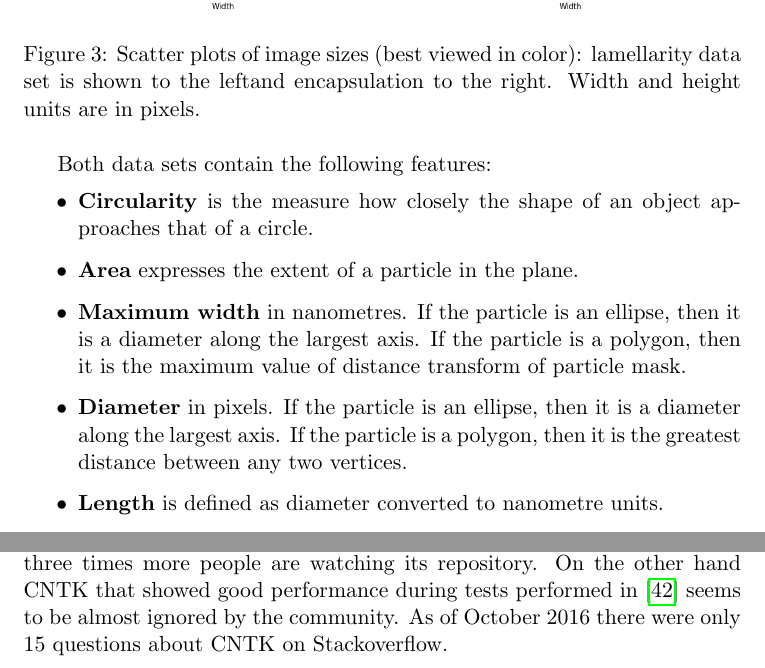
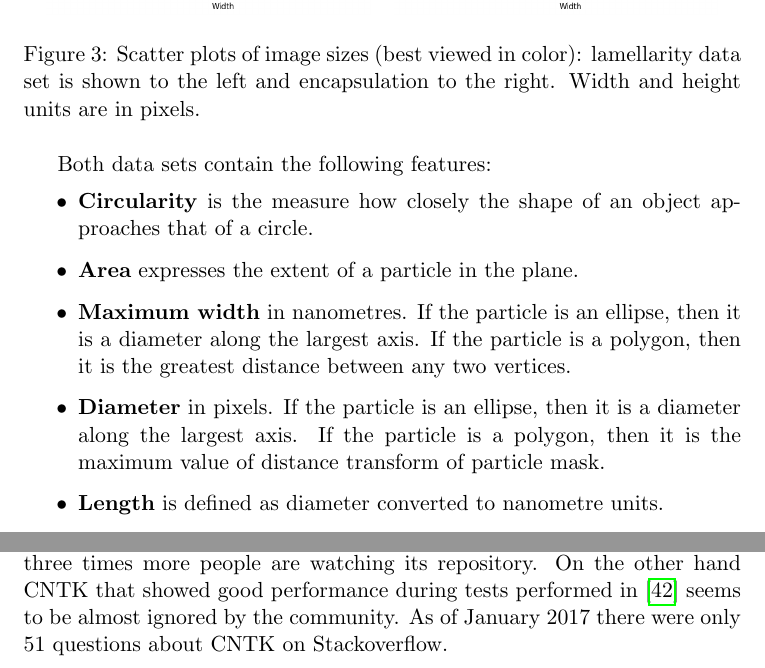
Before and after one commit to grishasergei/uu-thesis-report, a LaTeX thesis (thesis.tex): two parts of pages 9 and 28 of 54, joined at a grey line, cut so that both start at the same text. Compiled offline with pdfLaTeX.

Commit message:
Fixed some typos

```diff
--- a/thesis.tex
+++ b/thesis.tex
@@ -195,7 +195,7 @@ Each image depicts exactly one liposome object which is located in the center of
 \begin{tabular}{cc}
 \includegraphics[scale=0.32]{img_size/lamellarity/scatter_plot_width_height.png} & \includegraphics[scale=0.32]{img_size/encapsulation/scatter_plot_width_height.png}
 \end{tabular}
-\caption{Scatter plots of image sizes (best viewed in color): lamellarity data set is shown to the leftand encapsulation to the right. Width and height units are in pixels.}
+\caption{Scatter plots of image sizes (best viewed in color): lamellarity data set is shown to the left and encapsulation to the right. Width and height units are in pixels.}
 \label{fig:img_size_scatter_plot}
 \end{figure}
 
@@ -207,9 +207,9 @@ Both data sets contain the following features:
 
 \item \textbf{Area} expresses the extent of a particle in the plane.
 
-\item \textbf{Maximum width} in nanometres. If the particle is an ellipse, then it is a diameter along the largest axis. If the particle is a polygon, then it is the maximum value of distance transform of particle mask.
+\item \textbf{Maximum width} in nanometres. If the particle is an ellipse, then it is a diameter along the largest axis. If the particle is a polygon, then it is the greatest distance between any two vertices.
 
-\item \textbf{Diameter} in pixels. If the particle is an ellipse, then it is a diameter along the largest axis. If the particle is a polygon, then it is the greatest distance between any two vertices.
+\item \textbf{Diameter} in pixels. If the particle is an ellipse, then it is a diameter along the largest axis. If the particle is a polygon, then it is the maximum value of distance transform of particle mask.
 
 \item \textbf{Length} is defined as diameter converted to nanometre units.
 
@@ -577,7 +577,7 @@ The above mentioned software tools together with some other are summarized in Ta
 
 Four deep learning libraries: TensorFlow, Caffe, Torch~\cite{Collobert_NIPSWORKSHOP_2011} and CNTK have been compared and benchmarked in~\cite{DBLP:journals/corr/ShiWXC16}. Authors have concluded that \blockquote{all tested tools can make good use of GPUs to achieve significant speedup over their CPU counterparts. However, there is  no  single  software  tool  that  can  consistently  outperform other.} Their tests of CNN models showed that Caffe and Tensorflow performed best on CPUs with 4 and 16 threads respectively. On GPU, Caffe, Tensorflow and CNTK were the best depending on mini-batch size and GPU type.
 
-When selecting a deep learning framework, one should also consider user community involvement. This is an important factor as an open-source project cannot be developed and maintained well without appropriate amount of interest from the programmer's community. In order to estimate popularity of a deep learning library I gathered statistics from Stackoverflow~\cite{Mamykina:2011:DLF:1978942.1979366} and GitHub~\cite{Thung:2013:NSS:2495256.2495709}. Stackoverflow is a popular on-line programming question and answer community. Github is one of the largest web-based code repository hosting services. The source code of all deep learning libraries mentioned in this project is hosted on GitHub at the time of writing. The number of questions on Stackoverflow related to each deep learning library and number of subscribers to the corresponding code repositories are compared in Figure~\ref{fig:framework_popularity}. While, according to~\cite{DBLP:journals/corr/ShiWXC16}, there is no clear performance leader, the programmer's community seems to have already selected its favorite deep learning library. There are almost four times more questions about TensorFlow than about its runner up Caffe and Theano and almost three times more people are watching its repository. On the other hand CNTK that showed good performance during tests performed in~\cite{DBLP:journals/corr/ShiWXC16} seems to be almost ignored by the community. As of October 2016 there were only 15 questions about CNTK on Stackoverflow.
+When selecting a deep learning framework, one should also consider user community involvement. This is an important factor as an open-source project cannot be developed and maintained well without appropriate amount of interest from the programmer's community. In order to estimate popularity of a deep learning library I gathered statistics from Stackoverflow~\cite{Mamykina:2011:DLF:1978942.1979366} and GitHub~\cite{Thung:2013:NSS:2495256.2495709}. Stackoverflow is a popular on-line programming question and answer community. Github is one of the largest web-based code repository hosting services. The source code of all deep learning libraries mentioned in this project is hosted on GitHub at the time of writing. The number of questions on Stackoverflow related to each deep learning library and number of subscribers to the corresponding code repositories are compared in Figure~\ref{fig:framework_popularity}. While, according to~\cite{DBLP:journals/corr/ShiWXC16}, there is no clear performance leader, the programmer's community seems to have already selected its favorite deep learning library. There are almost four times more questions about TensorFlow than about its runner up Caffe and Theano and almost three times more people are watching its repository. On the other hand CNTK that showed good performance during tests performed in~\cite{DBLP:journals/corr/ShiWXC16} seems to be almost ignored by the community. As of January 2017 there were only 51 questions about CNTK on Stackoverflow.
 
 \begin{figure}[H]
 \centering
```
Also changed, not shown: thesis.pdf (deleted), thesis_sergii.pdf, thesis.tex (4 more changed lines).
